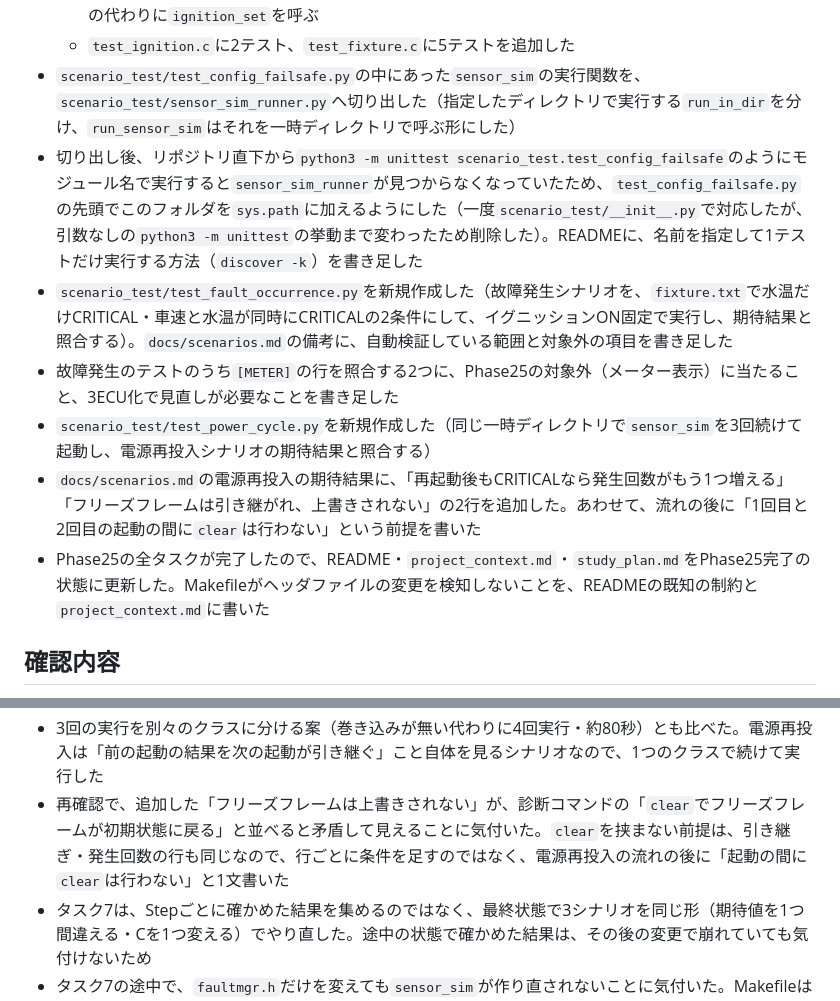
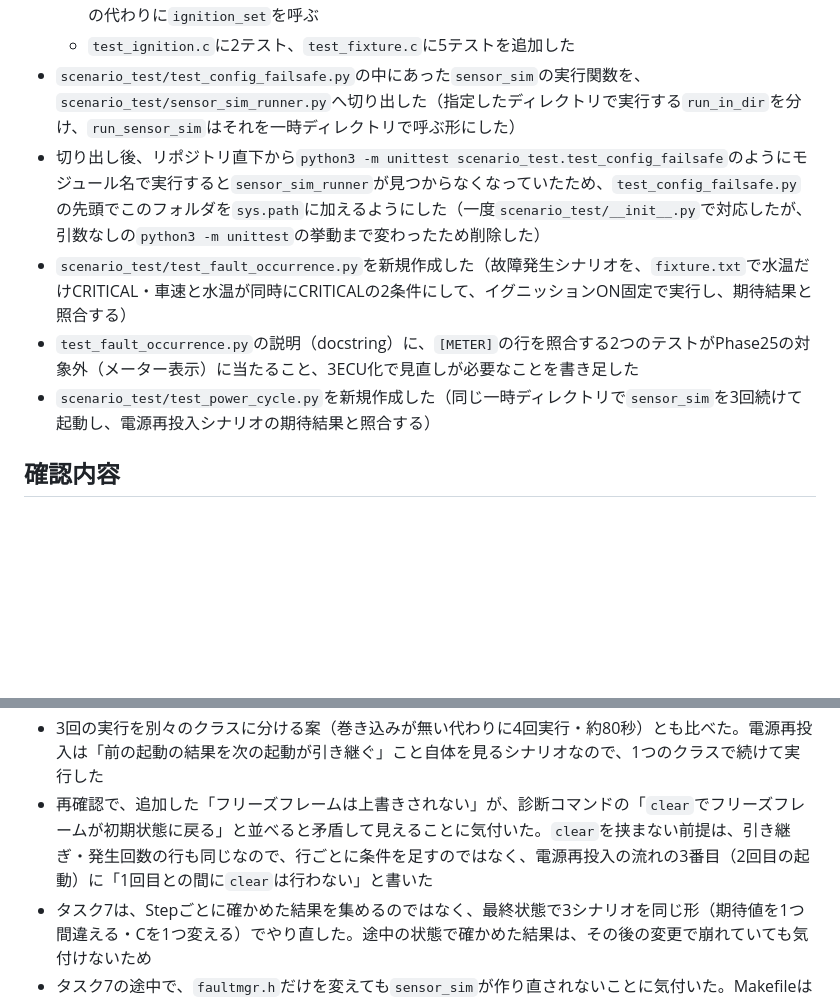
Before and after one commit to tanaka780/automotive-ecu-learning, a Markdown page: docs/daily_log/day53.md, 2 parts joined by grey strips. GitHub-like rendering; blank space fills up the shorter version.

```diff
--- a/docs/daily_log/day53.md
+++ b/docs/daily_log/day53.md
@@ -10,12 +10,10 @@
   - `main.c`は起動時に`fixture_load_ignition`を呼び、trueなら`run_sample_cycle`で`ignition_update`の代わりに`ignition_set`を呼ぶ
   - `test_ignition.c`に2テスト、`test_fixture.c`に5テストを追加した
 - `scenario_test/test_config_failsafe.py`の中にあった`sensor_sim`の実行関数を、`scenario_test/sensor_sim_runner.py`へ切り出した（指定したディレクトリで実行する`run_in_dir`を分け、`run_sensor_sim`はそれを一時ディレクトリで呼ぶ形にした）
-- 切り出し後、リポジトリ直下から`python3 -m unittest scenario_test.test_config_failsafe`のようにモジュール名で実行すると`sensor_sim_runner`が見つからなくなっていたため、`test_config_failsafe.py`の先頭でこのフォルダを`sys.path`に加えるようにした（一度`scenario_test/__init__.py`で対応したが、引数なしの`python3 -m unittest`の挙動まで変わったため削除した）。READMEに、名前を指定して1テストだけ実行する方法（`discover -k`）を書き足した
-- `scenario_test/test_fault_occurrence.py`を新規作成した（故障発生シナリオを、`fixture.txt`で水温だけCRITICAL・車速と水温が同時にCRITICALの2条件にして、イグニッションON固定で実行し、期待結果と照合する）。`docs/scenarios.md`の備考に、自動検証している範囲と対象外の項目を書き足した
-- 故障発生のテストのうち`[METER]`の行を照合する2つに、Phase25の対象外（メーター表示）に当たること、3ECU化で見直しが必要なことを書き足した
+- 切り出し後、リポジトリ直下から`python3 -m unittest scenario_test.test_config_failsafe`のようにモジュール名で実行すると`sensor_sim_runner`が見つからなくなっていたため、`test_config_failsafe.py`の先頭でこのフォルダを`sys.path`に加えるようにした（一度`scenario_test/__init__.py`で対応したが、引数なしの`python3 -m unittest`の挙動まで変わったため削除した）
+- `scenario_test/test_fault_occurrence.py`を新規作成した（故障発生シナリオを、`fixture.txt`で水温だけCRITICAL・車速と水温が同時にCRITICALの2条件にして、イグニッションON固定で実行し、期待結果と照合する）
+- `test_fault_occurrence.py`の説明（docstring）に、`[METER]`の行を照合する2つのテストがPhase25の対象外（メーター表示）に当たること、3ECU化で見直しが必要なことを書き足した
 - `scenario_test/test_power_cycle.py`を新規作成した（同じ一時ディレクトリで`sensor_sim`を3回続けて起動し、電源再投入シナリオの期待結果と照合する）
-- `docs/scenarios.md`の電源再投入の期待結果に、「再起動後もCRITICALなら発生回数がもう1つ増える」「フリーズフレームは引き継がれ、上書きされない」の2行を追加した。あわせて、流れの後に「1回目と2回目の起動の間に`clear`は行わない」という前提を書いた
-- Phase25の全タスクが完了したので、README・`project_context.md`・`study_plan.md`をPhase25完了の状態に更新した。Makefileがヘッダファイルの変更を検知しないことを、READMEの既知の制約と`project_context.md`に書いた
 
 ## 確認内容
 
@@ -120,7 +118,7 @@
 - 3回続けて実行して、「再起動後もCRITICALなら発生回数が2になる」「フリーズフレームは上書きされない」という、シナリオに書かれていない動きが見つかった。実装に合わせて仕様を書き足すと、実装の誤りを仕様として固めてしまうおそれがあるので、先に妥当かを確かめた。発生回数は、実車でもイグニッションON〜OFFの1サイクルごとに数えるのが一般的。フリーズフレームは、故障発生の期待結果「最初にCRITICALが発生した瞬間の値」と合う。どちらも妥当と判断してから、scenarios.mdに追加した
 - 期待結果の「メーターECUの通信異常の記録は永続化していない」は、1回目に`can_fault.txt`を置けば確かめられる。ただ、これはPhase25で対象外とした通信故障に当たるうえ、機能ではなく「まだ永続化していない」という制約なので、テストにすると将来直す予定のものを固めてしまう。検証しないことをテストの説明に書いた
 - 3回の実行を別々のクラスに分ける案（巻き込みが無い代わりに4回実行・約80秒）とも比べた。電源再投入は「前の起動の結果を次の起動が引き継ぐ」こと自体を見るシナリオなので、1つのクラスで続けて実行した
-- 再確認で、追加した「フリーズフレームは上書きされない」が、診断コマンドの「`clear`でフリーズフレームが初期状態に戻る」と並べると矛盾して見えることに気付いた。`clear`を挟まない前提は、引き継ぎ・発生回数の行も同じなので、行ごとに条件を足すのではなく、電源再投入の流れの後に「起動の間に`clear`は行わない」と1文書いた
+- 再確認で、追加した「フリーズフレームは上書きされない」が、診断コマンドの「`clear`でフリーズフレームが初期状態に戻る」と並べると矛盾して見えることに気付いた。`clear`を挟まない前提は、引き継ぎ・発生回数の行も同じなので、行ごとに条件を足すのではなく、電源再投入の流れの3番目（2回目の起動）に「1回目との間に`clear`は行わない」と書いた
 - タスク7は、Stepごとに確かめた結果を集めるのではなく、最終状態で3シナリオを同じ形（期待値を1つ間違える・Cを1つ変える）でやり直した。途中の状態で確かめた結果は、その後の変更で崩れていても気付けないため
 - タスク7の途中で、`faultmgr.h`だけを変えても`sensor_sim`が作り直されないことに気付いた。Makefileは`$(TARGET): $(SRCS)`のように`.c`だけを依存関係にしているので、`.h`の変更は検知されない。CLAUDE.mdの手順（`make clean && make`）なら問題にならないが、`make scenario`だけを実行すると古い実行ファイルを検証してしまう。Phase25の範囲外なので、今回は直さずREADMEの既知の制約に書いた
 
```
Also changed, not shown: docs/learning_journal.md (+12 -0 lines), docs/scenarios.md (+1 -3 lines).
